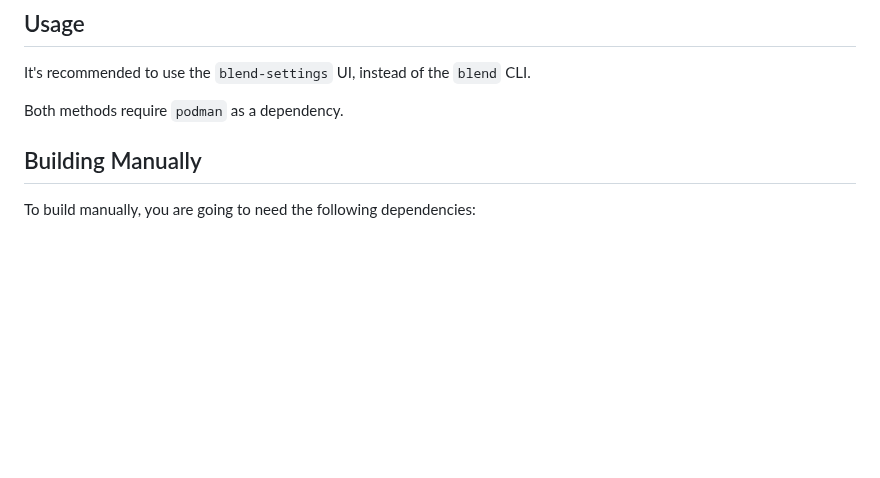
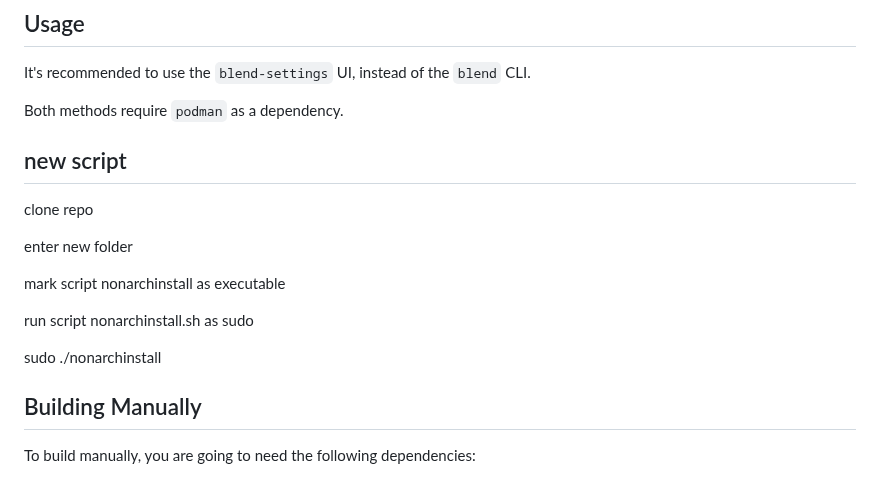
Before and after one commit to blend-os/blend, a Markdown page: README.md, the part around the change. Rendered like a GitHub page; blank space fills up the shorter version.

```diff
--- a/README.md
+++ b/README.md
@@ -20,6 +20,17 @@ Aside from these lines, all the other code in this repository has been written b
 It's recommended to use the `blend-settings` UI, instead of the `blend` CLI.
 
 Both methods require `podman` as a dependency.
+## new script
+
+clone repo
+
+enter new folder
+
+mark script nonarchinstall as executable
+
+run script nonarchinstall.sh as sudo
+
+sudo ./nonarchinstall
 
 ## Building Manually
 
```
